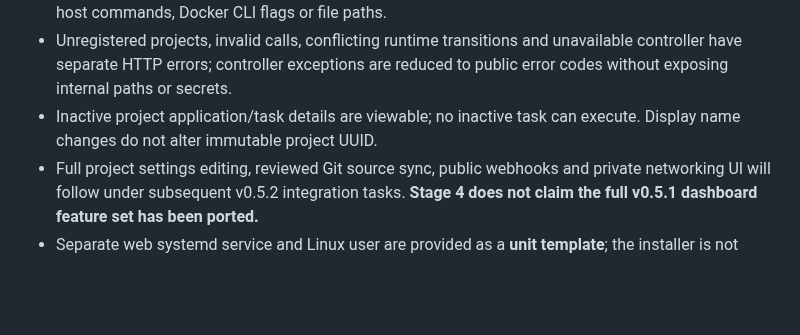
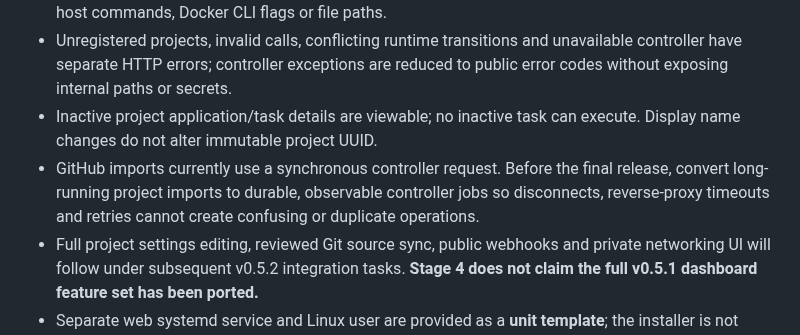
Before and after one commit to rafaelpivato/devstack, a Markdown page: docs/v0.5.2-project-api.md, the part around the change. Rendered like a GitHub page; blank space fills up the shorter version.

Commit message:
docs(v0.5.2): explicitly require durable asynchronous import jobs before production release

```diff
--- a/docs/v0.5.2-project-api.md
+++ b/docs/v0.5.2-project-api.md
@@ -58,6 +58,10 @@ integration branch for earlier CI and **must be removed in Stage 5**.
   reduced to public error codes without exposing internal paths or secrets.
 - Inactive project application/task details are viewable; no inactive task can
   execute. Display name changes do not alter immutable project UUID.
+- GitHub imports currently use a synchronous controller request. Before the
+  final release, convert long-running project imports to durable, observable
+  controller jobs so disconnects, reverse-proxy timeouts and retries cannot
+  create confusing or duplicate operations.
 - Full project settings editing, reviewed Git source sync, public webhooks and
   private networking UI will follow under subsequent v0.5.2 integration tasks.
   **Stage 4 does not claim the full v0.5.1 dashboard feature set has been ported.**
```
